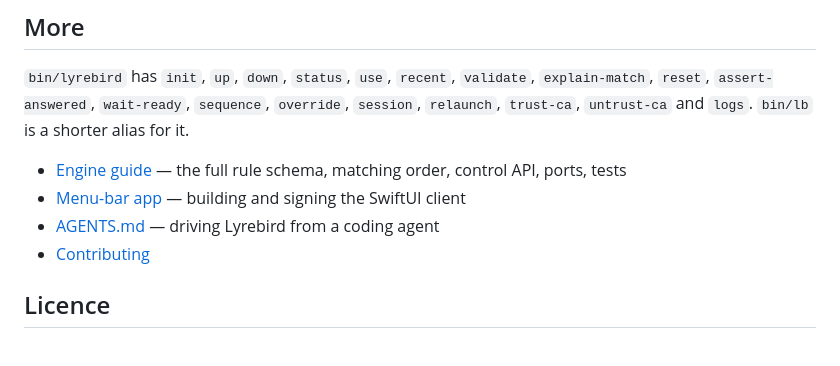
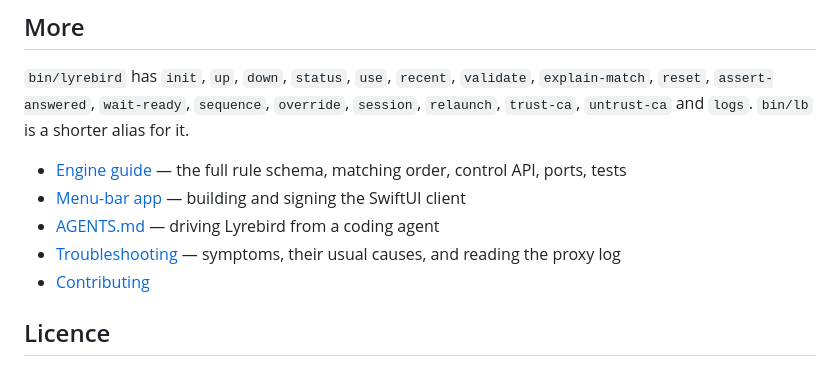
Before and after one commit to pistelak/lyrebird, a Markdown page: README.md, the part around the change. Rendered like a GitHub page.

```diff
--- a/README.md
+++ b/README.md
@@ -212,6 +212,7 @@ the CA.
 - [Engine guide](engine/README.md) — the full rule schema, matching order, control API, ports, tests
 - [Menu-bar app](menubar/README.md) — building and signing the SwiftUI client
 - [AGENTS.md](AGENTS.md) — driving Lyrebird from a coding agent
+- [Troubleshooting](TROUBLESHOOTING.md) — symptoms, their usual causes, and reading the proxy log
 - [Contributing](CONTRIBUTING.md)
 
 ## Licence
```
Also changed, not shown: AGENTS.md (+48 -39 lines), TROUBLESHOOTING.md (added, +31 -0 lines).
